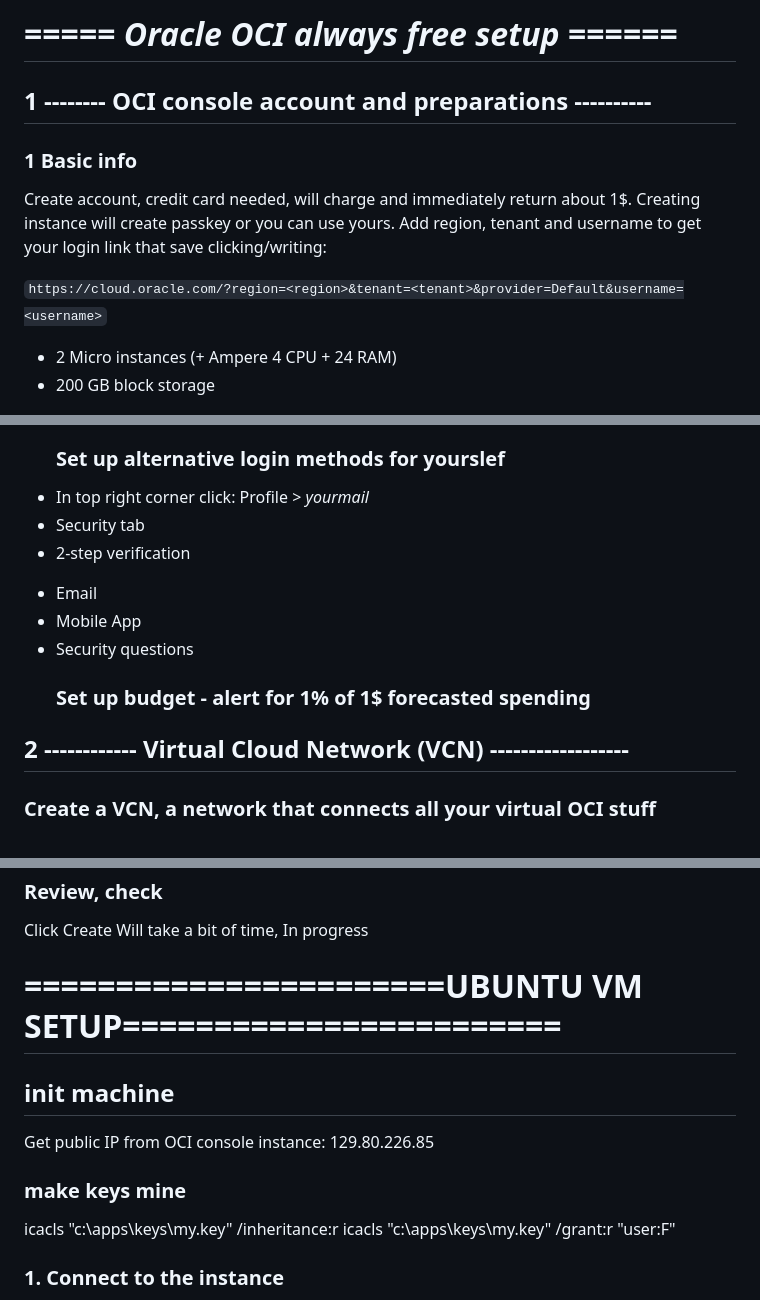
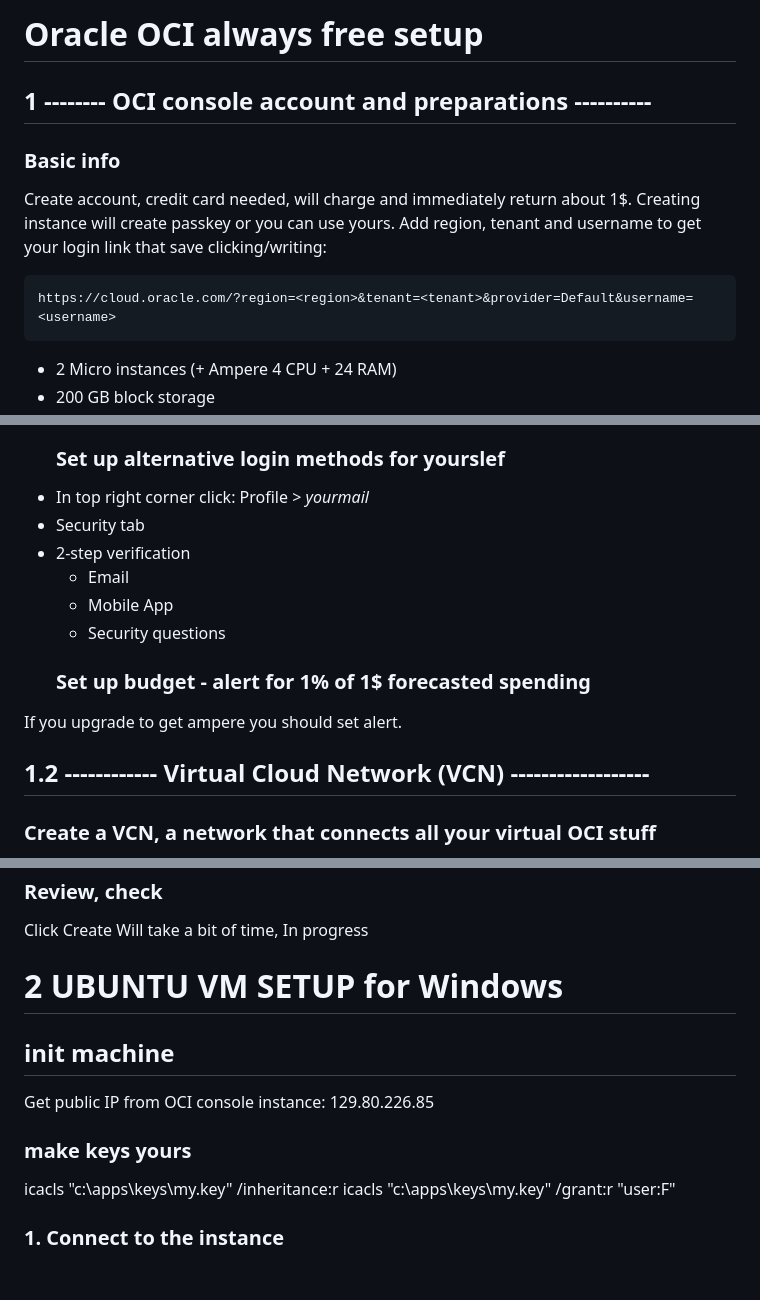
Before and after one commit to olderthanold/mbin, a Markdown page: readme.md, 3 parts joined by grey strips. Drawn GitHub-style; blank space fills up the shorter version.

Commit message:
Update mbin 2026-05-15 12:38:07.39

````diff
--- a/readme.md
+++ b/readme.md
@@ -1,9 +1,10 @@
-# ===== ***Oracle OCI always free setup*** ======
+# **Oracle OCI always free setup**
 ## 1 -------- OCI console account and preparations ----------
-   ### 1 Basic info
+   ### Basic info
 Create account, credit card needed, will charge and immediately return about 1$. Creating instance will create passkey or you can use yours. Add region, tenant and username to get your login link that save clicking/writing:
-
-`https://cloud.oracle.com/?region=<region>&tenant=<tenant>&provider=Default&username=<username>`
+```
+https://cloud.oracle.com/?region=<region>&tenant=<tenant>&provider=Default&username=<username>
+```
 
 - 2 Micro instances (+ Ampere 4 CPU + 24 RAM)
 - 200 GB block storage
@@ -21,12 +22,13 @@ Create account, credit card needed, will charge and immediately return about 1$.
 + In top right corner click: Profile > *yourmail*
 + Security tab
 + 2-step verification
-- Email
-- Mobile App
-- Security questions
+   - Email
+   - Mobile App
+   - Security questions
    ### Set up budget - alert for 1% of 1$ forecasted spending
+If you upgrade to get ampere you should set alert.
 
-## 2 ------------ Virtual Cloud Network (VCN) ------------------
+## 1.2 ------------ Virtual Cloud Network (VCN) ------------------
    ### Create a VCN, a network that connects all your virtual OCI stuff
 Go to Networking > Virtual Cloud Networks
 Create VCN
@@ -85,10 +86,10 @@ Next
 Click Create
 Will take a bit of time, In progress
 
-# =======================UBUNTU VM SETUP========================
+# 2 **UBUNTU VM SETUP for Windows**
 ## init machine
 Get public IP from OCI console instance: 129.80.226.85
-### make keys mine
+### make keys yours
 icacls "c:\apps\keys\my.key" /inheritance:r
 icacls "c:\apps\keys\my.key" /grant:r "user:F"
 ### 1. Connect to the instance
````
Also changed, not shown: other parts of readme.md (+3 -4 lines).
